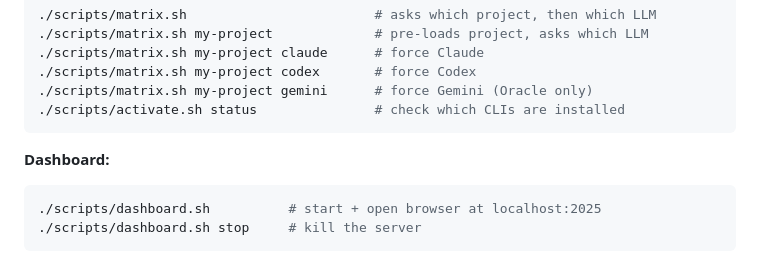
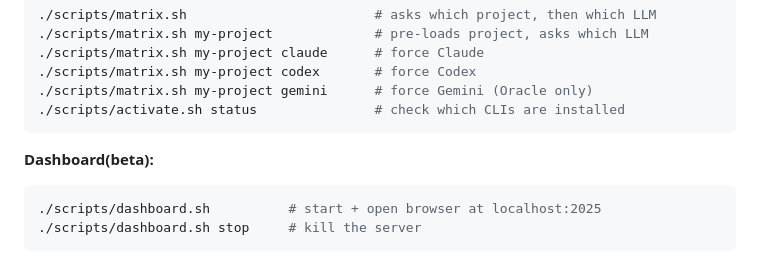
Before and after one commit to Felipebetini/TheMatrix-cs, a Markdown page: README.md, the part around the change. Rendered like a GitHub page.

Commit message:
Update Dashboard section to beta version

````diff
--- a/README.md
+++ b/README.md
@@ -75,7 +75,7 @@ chmod +x scripts/*.sh
 ./scripts/activate.sh status               # check which CLIs are installed
 ```
 
-**Dashboard:**
+**Dashboard(beta):**
 
 ```bash
 ./scripts/dashboard.sh          # start + open browser at localhost:2025
````
